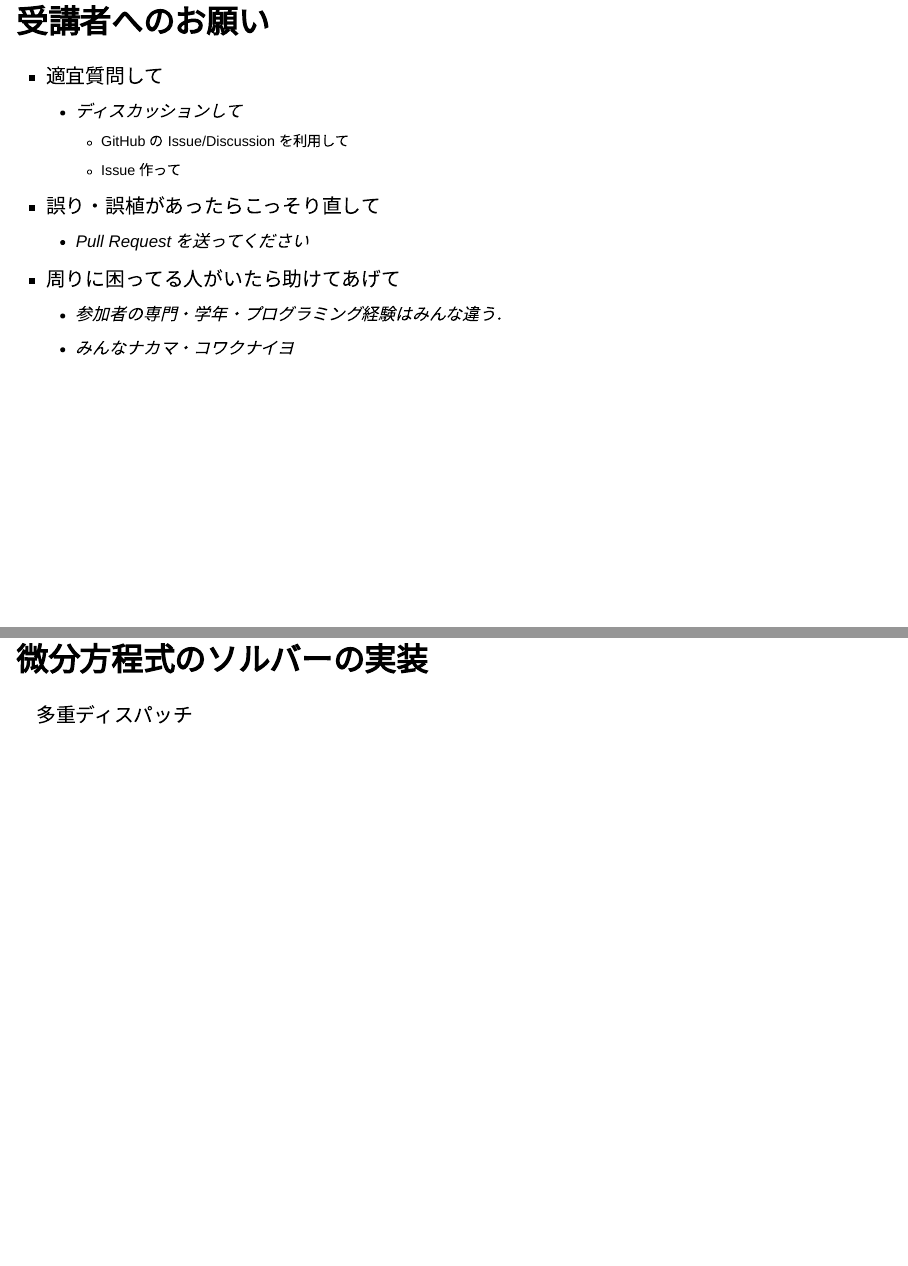
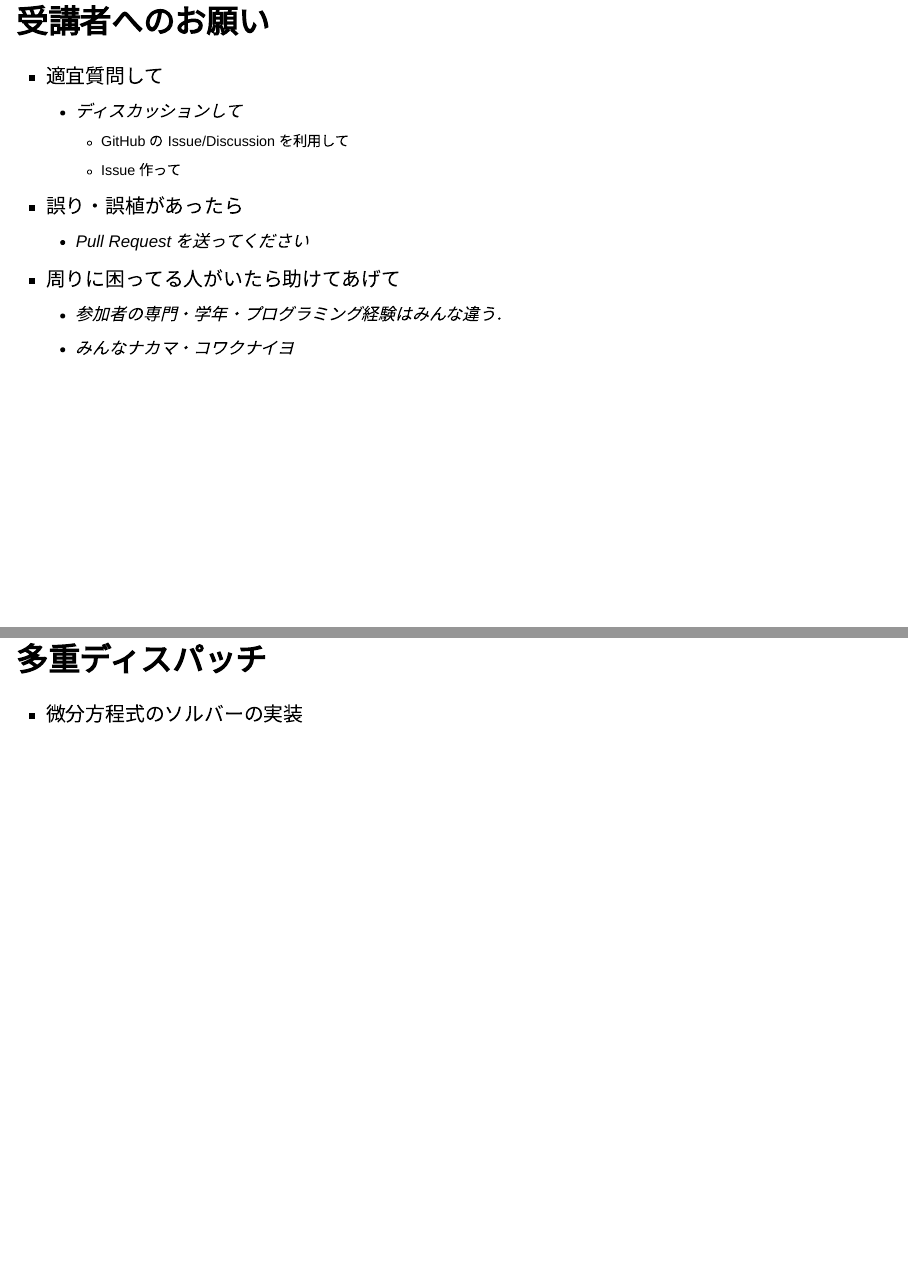
Before and after one commit to AtelierArith/intro2software_with_julia, a Quarto document (part2/lecture.qmd): pages 3 and 25 of 30, joined at a grey line. Rendered offline with R 4.5, knitr and Pandoc in place of Quarto, with nearby package versions; drawn as Slidy slides in place of the format the file asks for.

Commit message:
Update lecture content and fix typos

```diff
--- a/part2/lecture.qmd
+++ b/part2/lecture.qmd
@@ -35,7 +35,7 @@ format:
   - ディスカッションして
     - GitHub の Issue/Discussion を利用して
     - Issue 作って
-- 誤り・誤植があったらこっそり直して
+- 誤り・誤植があったら
   - Pull Request を送ってください
 - 周りに困ってる人がいたら助けてあげて
   - 参加者の専門・学年・プログラミング経験はみんな違う．
@@ -326,9 +326,9 @@ $ jupytext --to ipynb --execute sample.jl # 変換時にプログラムを実行
 
 ---
 
-## 微分方程式のソルバーの実装
+## 多重ディスパッチ
 
-多重ディスパッチ
+- 微分方程式のソルバーの実装
 
 ---
 
```
